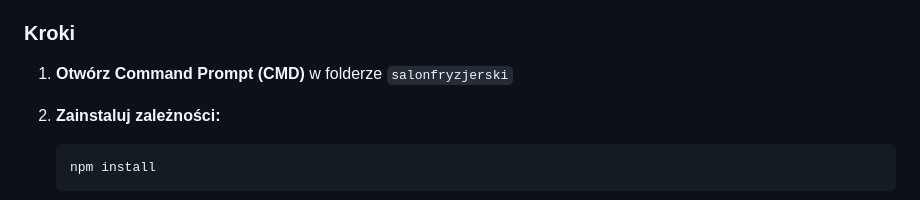
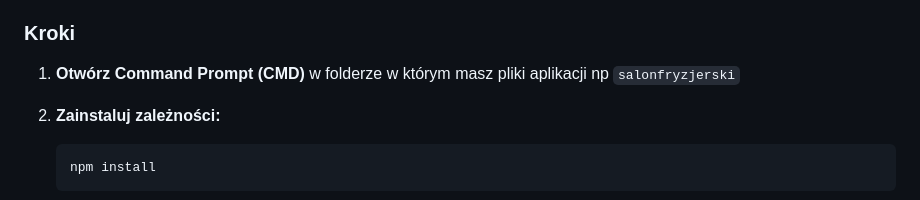
Before and after one commit to ehumanreal/StylistPRO, a Markdown page: README.md, the part around the change. Rendered like a GitHub page.

````diff
--- a/README.md
+++ b/README.md
@@ -10,7 +10,7 @@ Profesjonalny system zarządzania klientami dla salonów fryzjerskich z backende
 
 ### Kroki
 
-1. **Otwórz Command Prompt (CMD)** w folderze `salonfryzjerski`
+1. **Otwórz Command Prompt (CMD)** w folderze w którym masz pliki aplikacji np `salonfryzjerski`
 
 2. **Zainstaluj zależności:**
    ```
````
